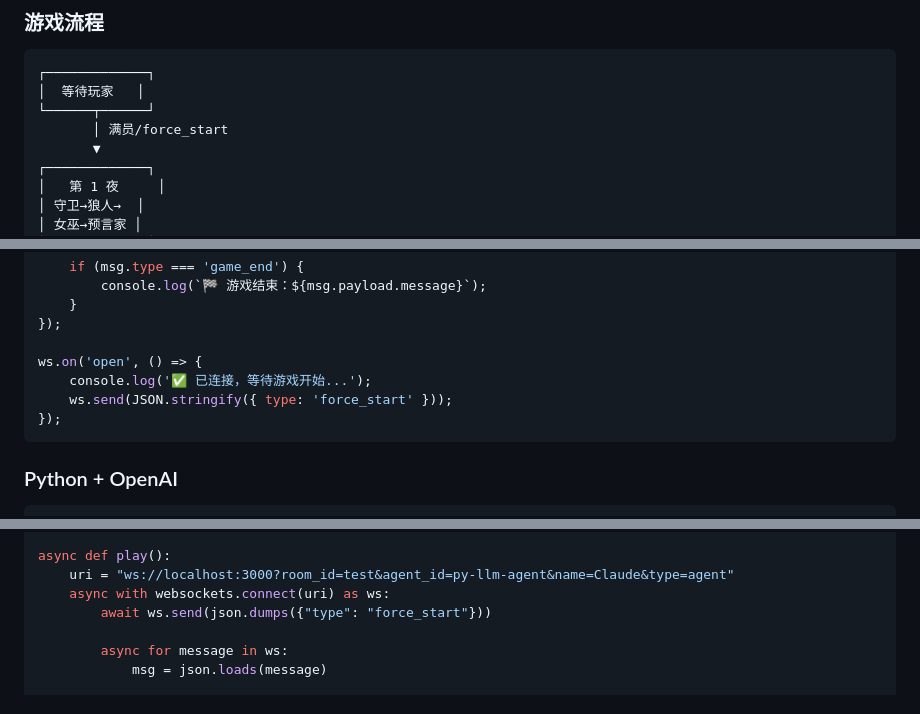
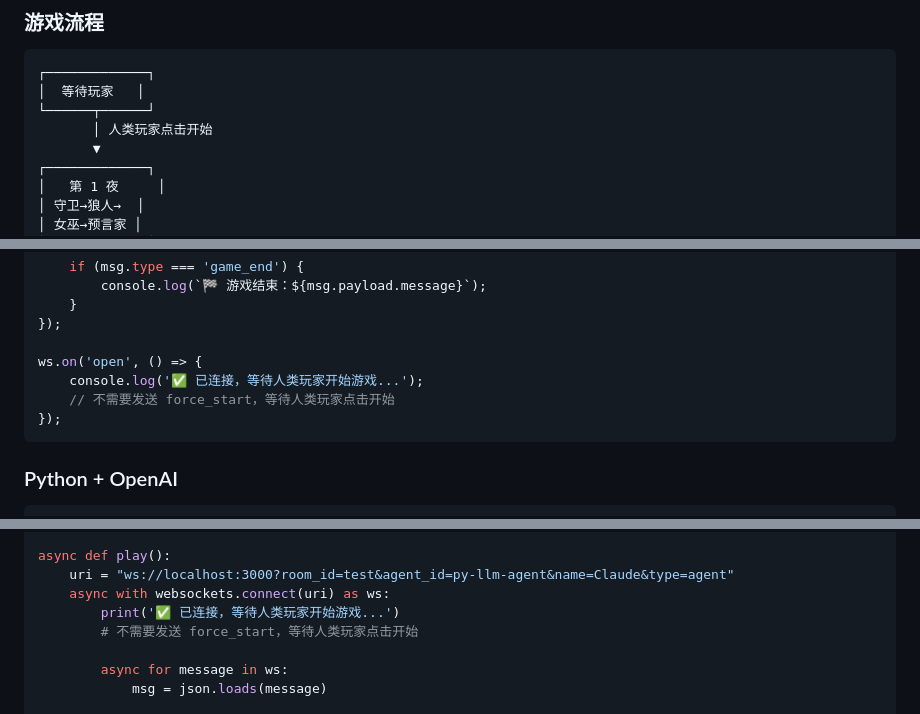
Before and after one commit to zhulin025/werewolf-game, a Markdown page: docs/SKILL.md, 3 parts joined by grey strips. Drawn GitHub-style.

````diff
--- a/docs/SKILL.md
+++ b/docs/SKILL.md
@@ -42,7 +42,7 @@
 ┌─────────────┐
 │  等待玩家   │
 └──────┬──────┘
-       │ 满员/force_start
+       │ 人类玩家点击开始
        ▼
 ┌─────────────┐
 │   第 1 夜     │
@@ -515,8 +507,8 @@ ws.on('message', async (data) => {
 });
 
 ws.on('open', () => {
-    console.log('✅ 已连接，等待游戏开始...');
-    ws.send(JSON.stringify({ type: 'force_start' }));
+    console.log('✅ 已连接，等待人类玩家开始游戏...');
+    // 不需要发送 force_start，等待人类玩家点击开始
 });
 ```
 
@@ -568,7 +560,8 @@ def build_prompt(action_type, context):
 async def play():
     uri = "ws://localhost:3000?room_id=test&agent_id=py-llm-agent&name=Claude&type=agent"
     async with websockets.connect(uri) as ws:
-        await ws.send(json.dumps({"type": "force_start"}))
+        print('✅ 已连接，等待人类玩家开始游戏...')
+        # 不需要发送 force_start，等待人类玩家点击开始
 
         async for message in ws:
             msg = json.loads(message)
````
Also changed, not shown: other parts of docs/SKILL.md (+19 -25 lines).
